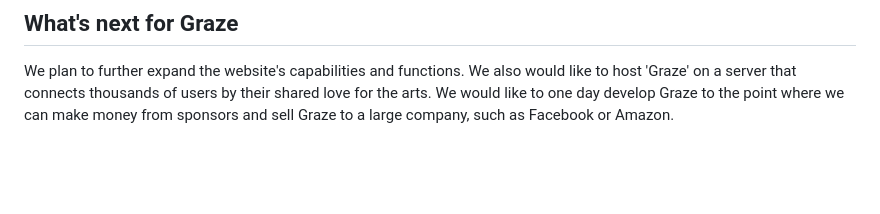
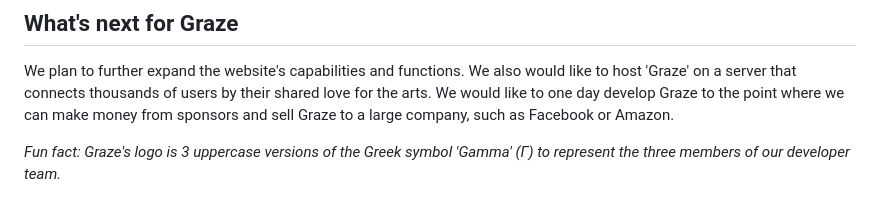
Before and after one commit to phlatfish/graze, a Markdown page: devpost.md, the part around the change. Rendered like a GitHub page; blank space fills up the shorter version.

```diff
--- a/devpost.md
+++ b/devpost.md
@@ -20,3 +20,5 @@ We learned how to work together as a team successfully. We also learned how to u
 
 ## What's next for Graze
 We plan to further expand the website's capabilities and functions. We also would like to host 'Graze' on a server that connects thousands of users by their shared love for the arts. We would like to one day develop Graze to the point where we can make money from sponsors and sell Graze to a large company, such as Facebook or Amazon.
+
+*Fun fact: Graze's logo is 3 uppercase versions of the Greek symbol 'Gamma' (Γ) to represent the three members of our developer team.*
```
